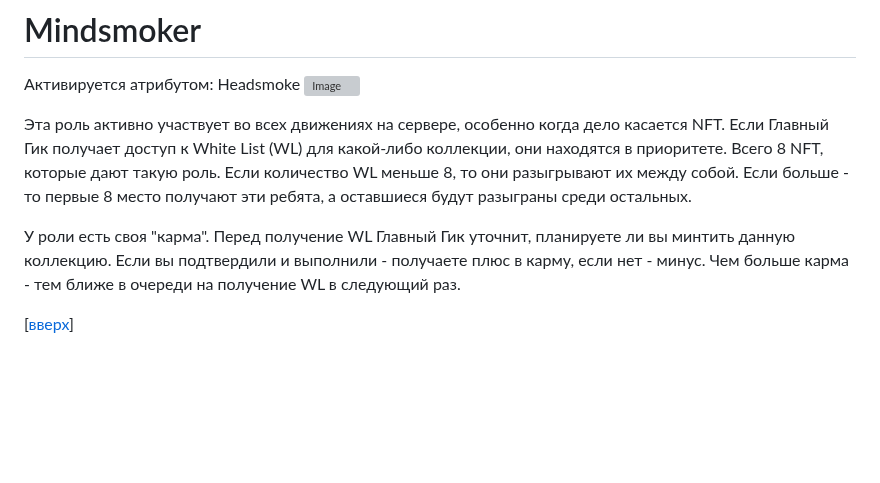
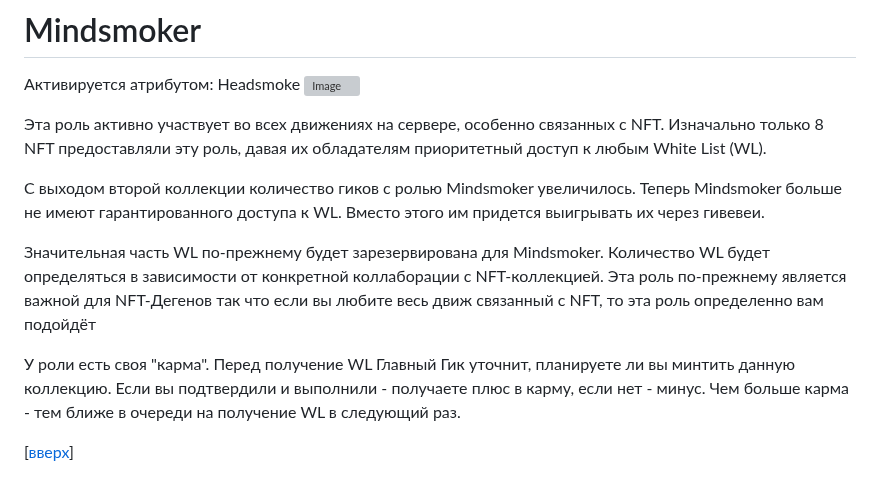
Before and after one commit to blajack/DeFi-Geek-NFT, a Markdown page: README.md, the part around the change. GitHub-like rendering; blank space fills up the shorter version; grey boxes are pictures that could not be loaded.

```diff
--- a/README.md
+++ b/README.md
@@ -344,9 +344,13 @@
 ![Image](https://i.postimg.cc/d3sd1ZQd/headsmoker.jpg)
 
 
-Эта роль активно участвует во всех движениях на сервере, особенно когда дело касается NFT. Если Главный Гик получает доступ к White List (WL) для какой-либо коллекции, они находятся в приоритете. Всего 8 NFT, которые дают такую роль. Если количество WL меньше 8, то они разыгрывают их между собой. Если больше - то первые 8 место получают эти ребята, а оставшиеся будут разыграны среди остальных.
+Эта роль активно участвует во всех движениях на сервере, особенно связанных с NFT. Изначально только 8 NFT предоставляли эту роль, давая их обладателям приоритетный доступ к любым White List (WL).
 
-У роли есть своя "карма". Перед получение WL Главный Гик уточнит, планируете ли вы минтить данную коллекцию. Если вы подтвердили и выполнили - получаете плюс в карму, если нет - минус. Чем больше карма - тем ближе в очереди на получение WL в следующий раз.
+С выходом второй коллекции количество гиков с ролью Mindsmoker увеличилось. Теперь Mindsmoker больше не имеют гарантированного доступа к WL. Вместо этого им придется выигрывать их через гивевеи.
+
+Значительная часть WL по-прежнему будет зарезервирована для Mindsmoker. Количество WL будет определяться в зависимости от конкретной коллаборации с NFT-коллекцией. Эта роль по-прежнему является важной для NFT-Дегенов так что если вы любите весь движ связанный с NFT, то эта роль определенно вам подойдёт
+
+У роли есть своя "карма". Перед получение WL Главный Гик уточнит, планируете ли вы минтить данную коллекцию. Если вы подтвердили и  выполнили - получаете плюс в карму, если нет - минус. Чем больше карма - тем ближе в очереди на получение WL в следующий раз.
 
 [[вверх](#список-ролей)]
 
```
